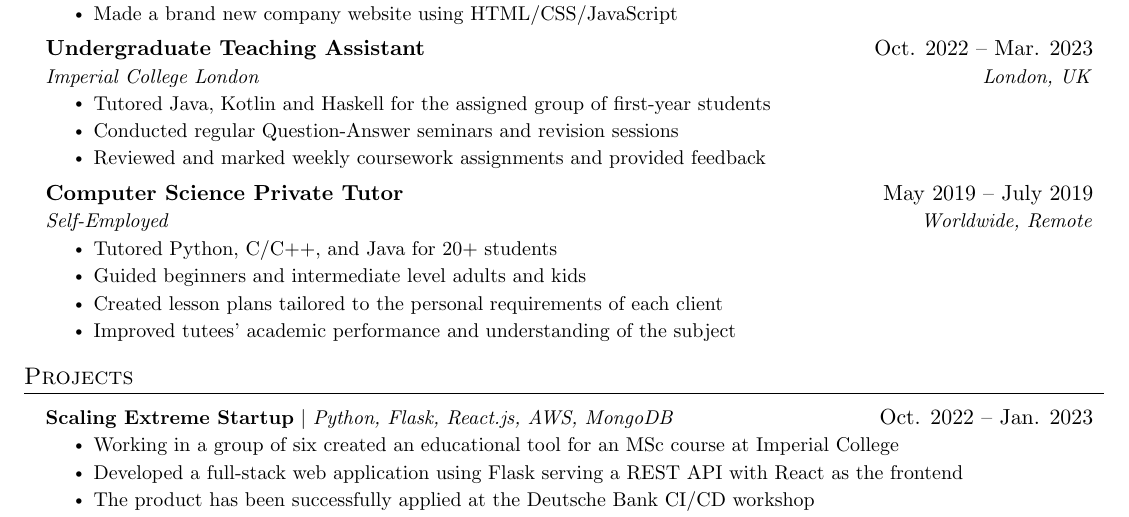
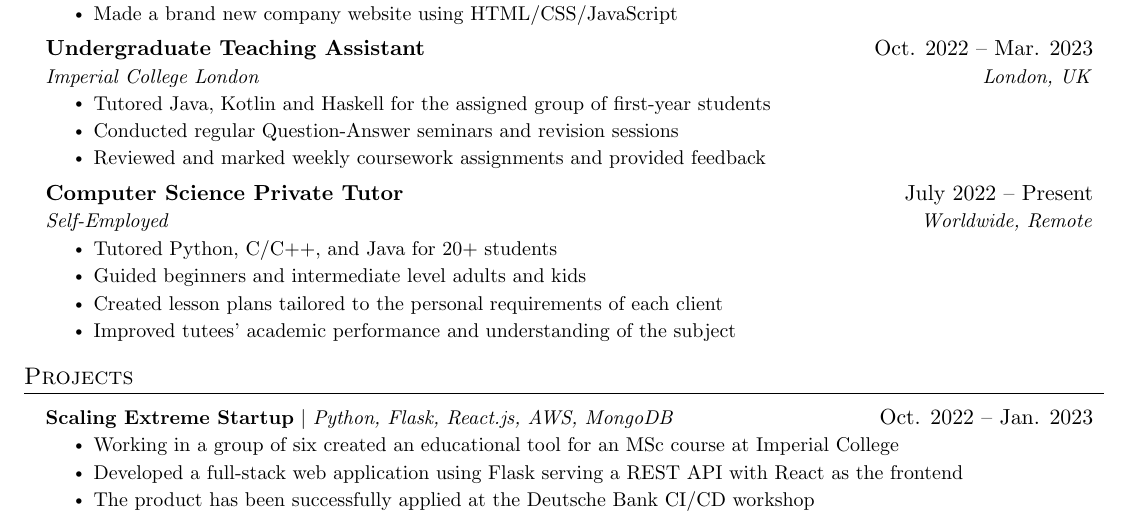
Before and after one commit to Andrey-Kachow/AndreyPopovPersonalWebsite, a LaTeX CV (tex/cv.tex): part of the page, cut so that both start at the same text. Compiled offline with pdfLaTeX.

Commit message:
Updated typo in Resume

```diff
--- a/tex/cv.tex
+++ b/tex/cv.tex
@@ -165,7 +165,7 @@
     \resumeItemListEnd
 
     \resumeSubheading
-      {Computer Science Private Tutor}{May 2019 -- July 2019}
+      {Computer Science Private Tutor}{July 2022 -- Present}
       {Self-Employed}{Worldwide, Remote}
       \resumeItemListStart
         \resumeItem{Tutored Python, C/C++, and Java for 20+ students}
```
Also changed, not shown: 1 other file.
